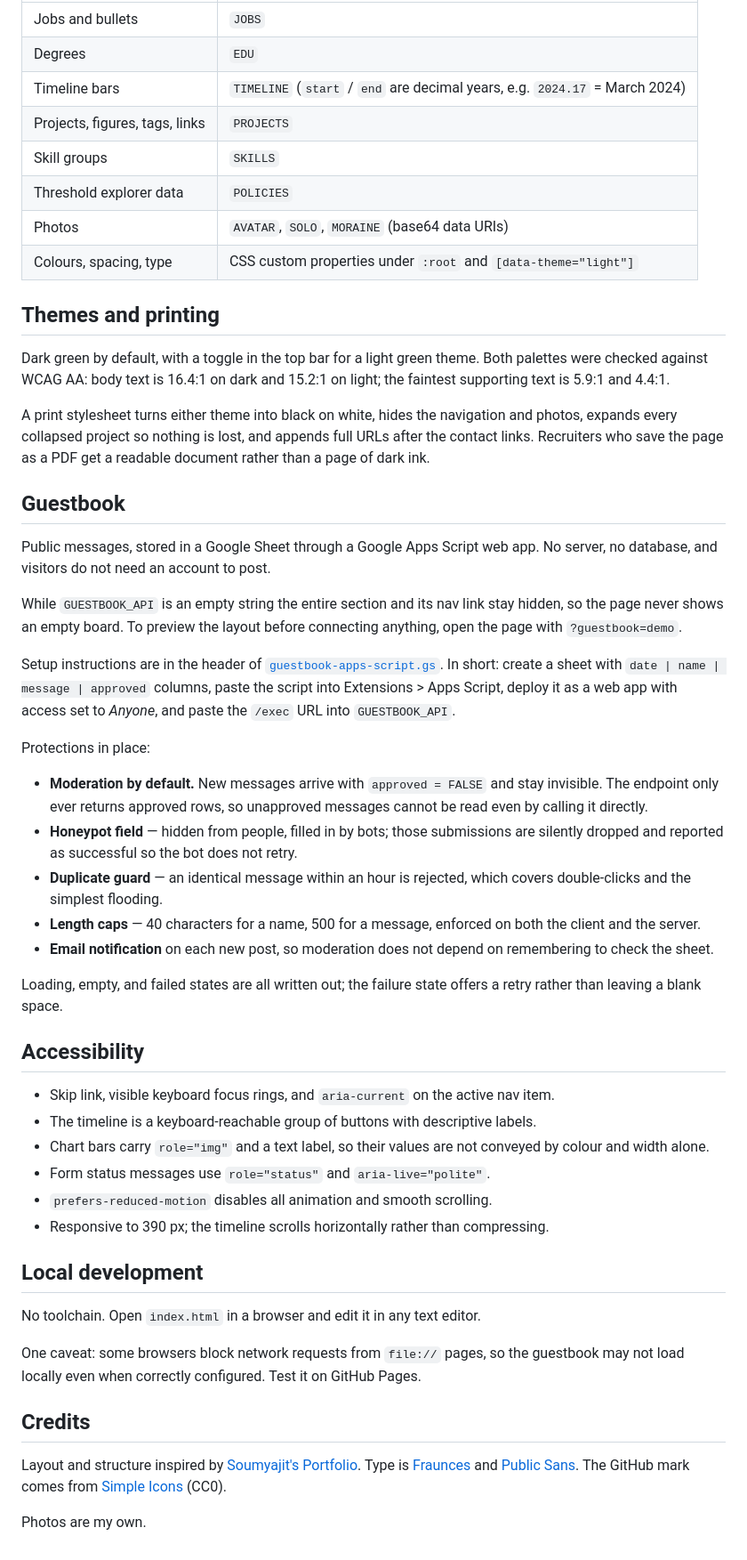
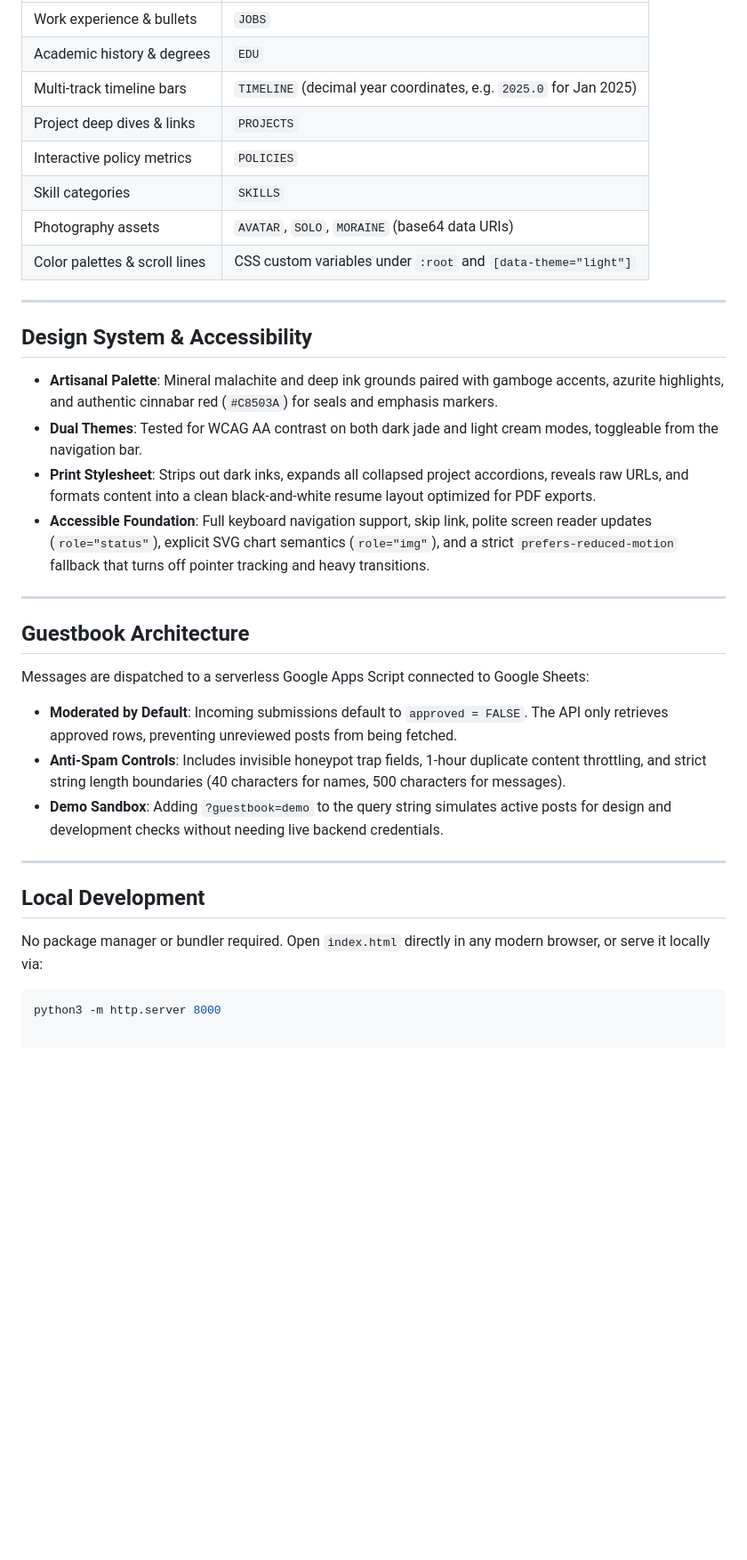
Before and after one commit to MMM1122/Yvette-Wu, a Markdown page: README.md, the part around one of its changes. Shown at 89% size. GitHub-like rendering; blank space fills up the shorter version.

Commit message:
Revise README for clarity and interactivity details
Refine portfolio description and improve formatting throughout. Update sections for clarity and accessibility, and enhance interactivity details.

````diff
--- a/README.md
+++ b/README.md
@@ -50,78 +56,37 @@ array, edit the strings, save.
 |---|---|
-| Jobs and bullets | `JOBS` |
-| Degrees | `EDU` |
-| Timeline bars | `TIMELINE` (`start` / `end` are decimal years, e.g. `2024.17` = March 2024) |
-| Projects, figures, tags, links | `PROJECTS` |
-| Skill groups | `SKILLS` |
-| Threshold explorer data | `POLICIES` |
-| Photos | `AVATAR`, `SOLO`, `MORAINE` (base64 data URIs) |
-| Colours, spacing, type | CSS custom properties under `:root` and `[data-theme="light"]` |
+| Work experience & bullets | `JOBS` |
+| Academic history & degrees | `EDU` |
+| Multi-track timeline bars | `TIMELINE` (decimal year coordinates, e.g. `2025.0` for Jan 2025) |
+| Project deep dives & links | `PROJECTS` |
+| Interactive policy metrics | `POLICIES` |
+| Skill categories | `SKILLS` |
+| Photography assets | `AVATAR`, `SOLO`, `MORAINE` (base64 data URIs) |
+| Color palettes & scroll lines | CSS custom variables under `:root` and `[data-theme="light"]` |
 
-## Themes and printing
+---
 
-Dark green by default, with a toggle in the top bar for a light green theme. Both
-palettes were checked against WCAG AA: body text is 16.4:1 on dark and 15.2:1 on
-light; the faintest supporting text is 5.9:1 and 4.4:1.
+## Design System & Accessibility
 
-A print stylesheet turns either theme into black on white, hides the navigation and
-photos, expands every collapsed project so nothing is lost, and appends full URLs
-after the contact links. Recruiters who save the page as a PDF get a readable
-document rather than a page of dark ink.
+* **Artisanal Palette**: Mineral malachite and deep ink grounds paired with gamboge accents, azurite highlights, and authentic cinnabar red (`#C8503A`) for seals and emphasis markers.
+* **Dual Themes**: Tested for WCAG AA contrast on both dark jade and light cream modes, toggleable from the navigation bar.
+* **Print Stylesheet**: Strips out dark inks, expands all collapsed project accordions, reveals raw URLs, and formats content into a clean black-and-white resume layout optimized for PDF exports.
+* **Accessible Foundation**: Full keyboard navigation support, skip link, polite screen reader updates (`role="status"`), explicit SVG chart semantics (`role="img"`), and a strict `prefers-reduced-motion` fallback that turns off pointer tracking and heavy transitions.
 
-## Guestbook
+---
 
-Public messages, stored in a Google Sheet through a Google Apps Script web app. No
-server, no database, and visitors do not need an account to post.
+## Guestbook Architecture
 
-While `GUESTBOOK_API` is an empty string the entire section and its nav link stay
-hidden, so the page never shows an empty board. To preview the layout before
-connecting anything, open the page with `?guestbook=demo`.
+Messages are dispatched to a serverless Google Apps Script connected to Google Sheets:
 
-Setup instructions are in the header of [`guestbook-apps-script.gs`](guestbook-apps-script.gs).
-In short: create a sheet with `date | name | message | approved` columns, paste the
-script into Extensions > Apps Script, deploy it as a web app with access set to
-*Anyone*, and paste the `/exec` URL into `GUESTBOOK_API`.
+* **Moderated by Default**: Incoming submissions default to `approved = FALSE`. The API only retrieves approved rows, preventing unreviewed posts from being fetched.
+* **Anti-Spam Controls**: Includes invisible honeypot trap fields, 1-hour duplicate content throttling, and strict string length boundaries (40 characters for names, 500 characters for messages).
+* **Demo Sandbox**: Adding `?guestbook=demo` to the query string simulates active posts for design and development checks without needing live backend credentials.
 
-Protections in place:
+---
 
-- **Moderation by default.** New messages arrive with `approved = FALSE` and stay
-  invisible. The endpoint only ever returns approved rows, so unapproved messages
-  cannot be read even by calling it directly.
-- **Honeypot field** — hidden from people, filled in by bots; those submissions are
-  silently dropped and reported as successful so the bot does not retry.
-- **Duplicate guard** — an identical message within an hour is rejected, which covers
-  double-clicks and the simplest flooding.
-- **Length caps** — 40 characters for a name, 500 for a message, enforced on both the
-  client and the server.
-- **Email notification** on each new post, so moderation does not depend on
-  remembering to check the sheet.
+## Local Development
 
-Loading, empty, and failed states are all written out; the failure state offers a
-retry rather than leaving a blank space.
+No package manager or bundler required. Open `index.html` directly in any modern browser, or serve it locally via:
 
-## Accessibility
-
-- Skip link, visible keyboard focus rings, and `aria-current` on the active nav item.
-- The timeline is a keyboard-reachable group of buttons with descriptive labels.
-- Chart bars carry `role="img"` and a text label, so their values are not conveyed by
-  colour and width alone.
-- Form status messages use `role="status"` and `aria-live="polite"`.
-- `prefers-reduced-motion` disables all animation and smooth scrolling.
-- Responsive to 390 px; the timeline scrolls horizontally rather than compressing.
-
-## Local development
-
-No toolchain. Open `index.html` in a browser and edit it in any text editor.
-
-One caveat: some browsers block network requests from `file://` pages, so the
-guestbook may not load locally even when correctly configured. Test it on GitHub
-Pages.
-
-## Credits
-
-Layout and structure inspired by [Soumyajit's Portfolio](https://github.com/soumyajit4419/Portfolio).
-Type is [Fraunces](https://fonts.google.com/specimen/Fraunces) and
-[Public Sans](https://fonts.google.com/specimen/Public+Sans). The GitHub mark comes
-from [Simple Icons](https://simpleicons.org) (CC0).
-
-Photos are my own.
+```bash
+python3 -m http.server 8000
````
Also changed, not shown: other parts of README.md (+39 -33 lines).
